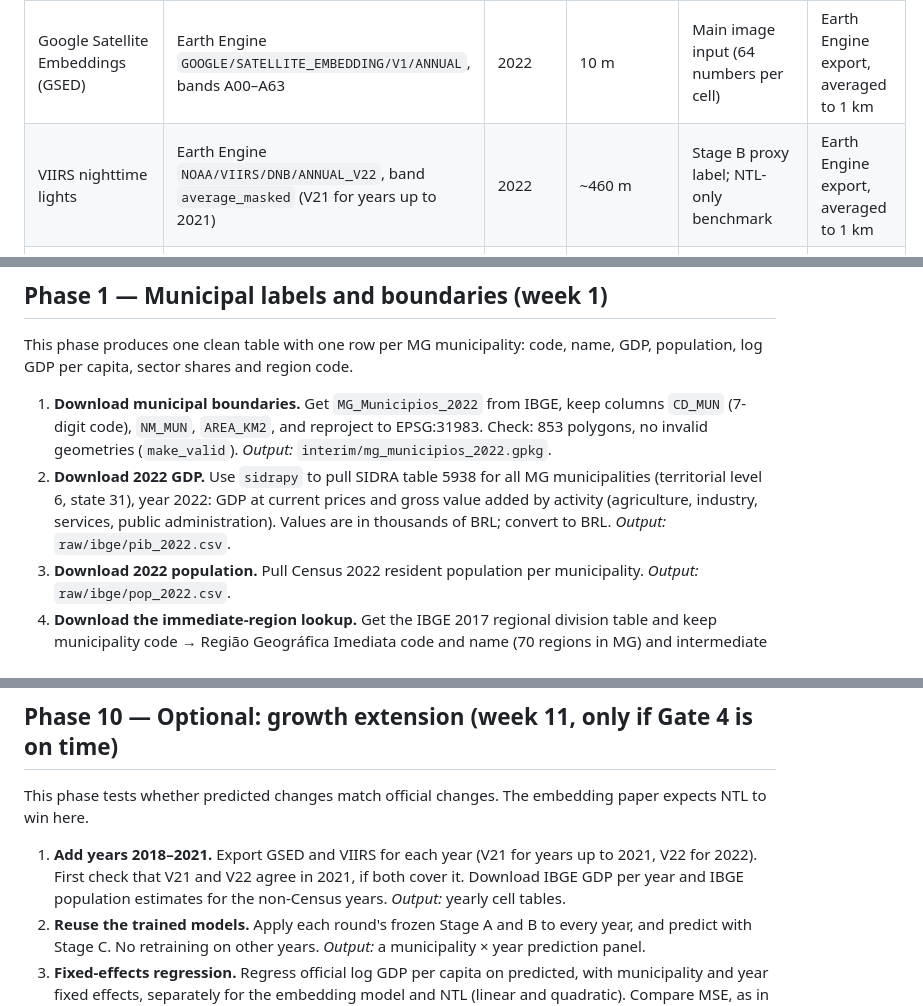
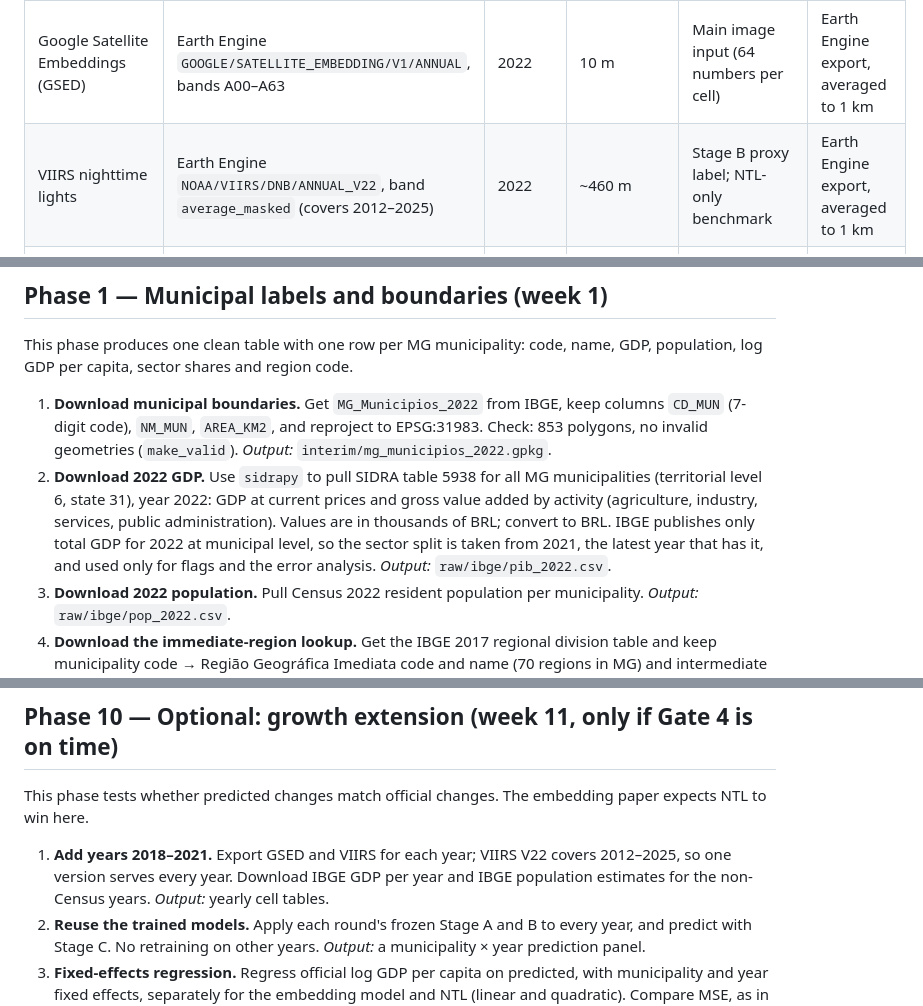
Before and after one commit to chadsaras/GIS_Project, a Markdown page: PLAN.md, 3 parts joined by grey strips. Rendered like a GitHub page.

Commit message:
Update plan: 2021 sector shares, single VIIRS version
Co-Authored-By: Claude Opus 5.5 <noreply@anthropic.com>

```diff
--- a/PLAN.md
+++ b/PLAN.md
@@ -26,7 +26,7 @@ All data are free. The first eight rows are required; MapBiomas and the growth-y
 | Dataset | Exact source / ID | Year used | Resolution | Role in the pipeline | How we get it |
 | --- | --- | --- | --- | --- | --- |
 | Google Satellite Embeddings (GSED) | Earth Engine `GOOGLE/SATELLITE_EMBEDDING/V1/ANNUAL`, bands A00–A63 | 2022 | 10 m | Main image input (64 numbers per cell) | Earth Engine export, averaged to 1 km |
-| VIIRS nighttime lights | Earth Engine `NOAA/VIIRS/DNB/ANNUAL_V22`, band `average_masked` (V21 for years up to 2021) | 2022 | \~460 m | Stage B proxy label; NTL-only benchmark | Earth Engine export, averaged to 1 km |
+| VIIRS nighttime lights | Earth Engine `NOAA/VIIRS/DNB/ANNUAL_V22`, band `average_masked` (covers 2012–2025) | 2022 | \~460 m | Stage B proxy label; NTL-only benchmark | Earth Engine export, averaged to 1 km |
 | ESA WorldCover | Earth Engine `ESA/WorldCover/v200` | 2021 (closest to 2022) | 10 m | Cell masking, land-cover shares, caption fact-check | Earth Engine export of class fractions per 1 km |
 | OpenStreetMap | Geofabrik extract `south-america/brazil/sudeste`, dated snapshot closest to 2023-01-01 (`.osm.pbf`) | End of 2022 | Vector | POI counts, road lengths, waterways (caption fact-check) | Download + parse with pyrosm / osmium |
 | High-resolution imagery for captions | Esri World Imagery tiles (\~0.5–1 m); fallback: Sentinel-2 `COPERNICUS/S2_SR_HARMONIZED` 2022 cloud-free true colour (10 m) | 2020–2023 | \~1 m (fallback 10 m) | Input to the vision-language model only | Tile download for sampled cells; licence check at Step 4.1 |
@@ -64,7 +64,7 @@ This phase ends with Earth Engine working, the cluster environment installed, an
 This phase produces one clean table with one row per MG municipality: code, name, GDP, population, log GDP per capita, sector shares and region code.
 
 1. **Download municipal boundaries.** Get `MG_Municipios_2022` from IBGE, keep columns `CD_MUN` (7-digit code), `NM_MUN`, `AREA_KM2`, and reproject to EPSG:31983. Check: 853 polygons, no invalid geometries (`make_valid`). *Output:* `interim/mg_municipios_2022.gpkg`.
-2. **Download 2022 GDP.** Use `sidrapy` to pull SIDRA table 5938 for all MG municipalities (territorial level 6, state 31), year 2022: GDP at current prices and gross value added by activity (agriculture, industry, services, public administration). Values are in thousands of BRL; convert to BRL. *Output:* `raw/ibge/pib_2022.csv`.
+2. **Download 2022 GDP.** Use `sidrapy` to pull SIDRA table 5938 for all MG municipalities (territorial level 6, state 31), year 2022: GDP at current prices and gross value added by activity (agriculture, industry, services, public administration). Values are in thousands of BRL; convert to BRL. IBGE publishes only total GDP for 2022 at municipal level, so the sector split is taken from 2021, the latest year that has it, and used only for flags and the error analysis. *Output:* `raw/ibge/pib_2022.csv`.
 3. **Download 2022 population.** Pull Census 2022 resident population per municipality. *Output:* `raw/ibge/pop_2022.csv`.
 4. **Download the immediate-region lookup.** Get the IBGE 2017 regional division table and keep municipality code → Região Geográfica Imediata code and name (70 regions in MG) and intermediate region (13). *Output:* `raw/ibge/regioes_2017.csv`.
 5. **Join and derive the targets.** Join steps 1–4 on the 7-digit code. Compute `gdp_pc = gdp / pop`, `log_gdp_pc`, `log_gdp`, `log_pop`, and the four sector shares of value added. Assert that all 853 codes match in every table (the script fails loudly otherwise). *Output:* `processed/municipal_labels.parquet`.
@@ -206,7 +206,7 @@ This phase explains where the best model works and fails (RQ5) and produces the
 
 This phase tests whether predicted changes match official changes. The embedding paper expects NTL to win here.
 
-1. **Add years 2018–2021.** Export GSED and VIIRS for each year (V21 for years up to 2021, V22 for 2022). First check that V21 and V22 agree in 2021, if both cover it. Download IBGE GDP per year and IBGE population estimates for the non-Census years. *Output:* yearly cell tables.
+1. **Add years 2018–2021.** Export GSED and VIIRS for each year; VIIRS V22 covers 2012–2025, so one version serves every year. Download IBGE GDP per year and IBGE population estimates for the non-Census years. *Output:* yearly cell tables.
 2. **Reuse the trained models.** Apply each round's frozen Stage A and B to every year, and predict with Stage C. No retraining on other years. *Output:* a municipality × year prediction panel.
 3. **Fixed-effects regression.** Regress official log GDP per capita on predicted, with municipality and year fixed effects, separately for the embedding model and NTL (linear and quadratic). Compare MSE, as in the paper's Table 4. *Output:* `reports/tables/growth_results.csv`.
 4. **Mind 2020.** The COVID year is a shock that satellites may miss. Report results with and without 2020. *Output:* a robustness row.
```
